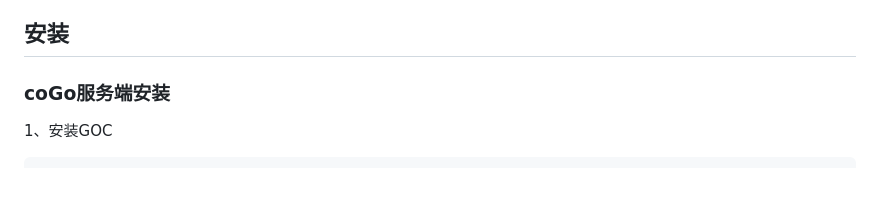
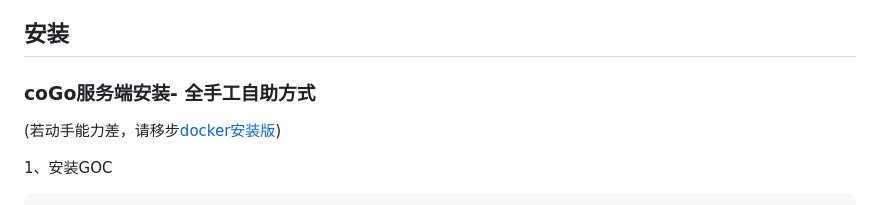
Before and after one commit to yuzg667/covGo, a Markdown page: readme.md, the part around the change printed below. Rendered like a GitHub page; blank space fills up the shorter version.

````diff
--- a/readme.md
+++ b/readme.md
@@ -11,7 +13,9 @@ Go: 1.13+
 python: 3.6+
 
 ## 安装
-### coGo服务端安装
+### coGo服务端安装- 全手工自助方式
+(若动手能力差，请移步[docker安装版](notes/readme-docker.md))
+
 1、安装GOC
 ```
 # Mac/AMD64
````
Also changed, not shown: other parts of readme.md (+9 -5 lines), readme-docker.md (+16 -6 lines), doc/doccovHtml.png (renamed from doccovHtml.png), doc/doccovHtmlList.png (renamed from doccovHtmlList.png), doc/doccovTaskList.png (renamed from doccovTaskList.png), doc/doccreateCovTask.png (renamed from doccreateCovTask.png), doc/doccreateProject.png (renamed from doccreateProject.png), 1 other file.
